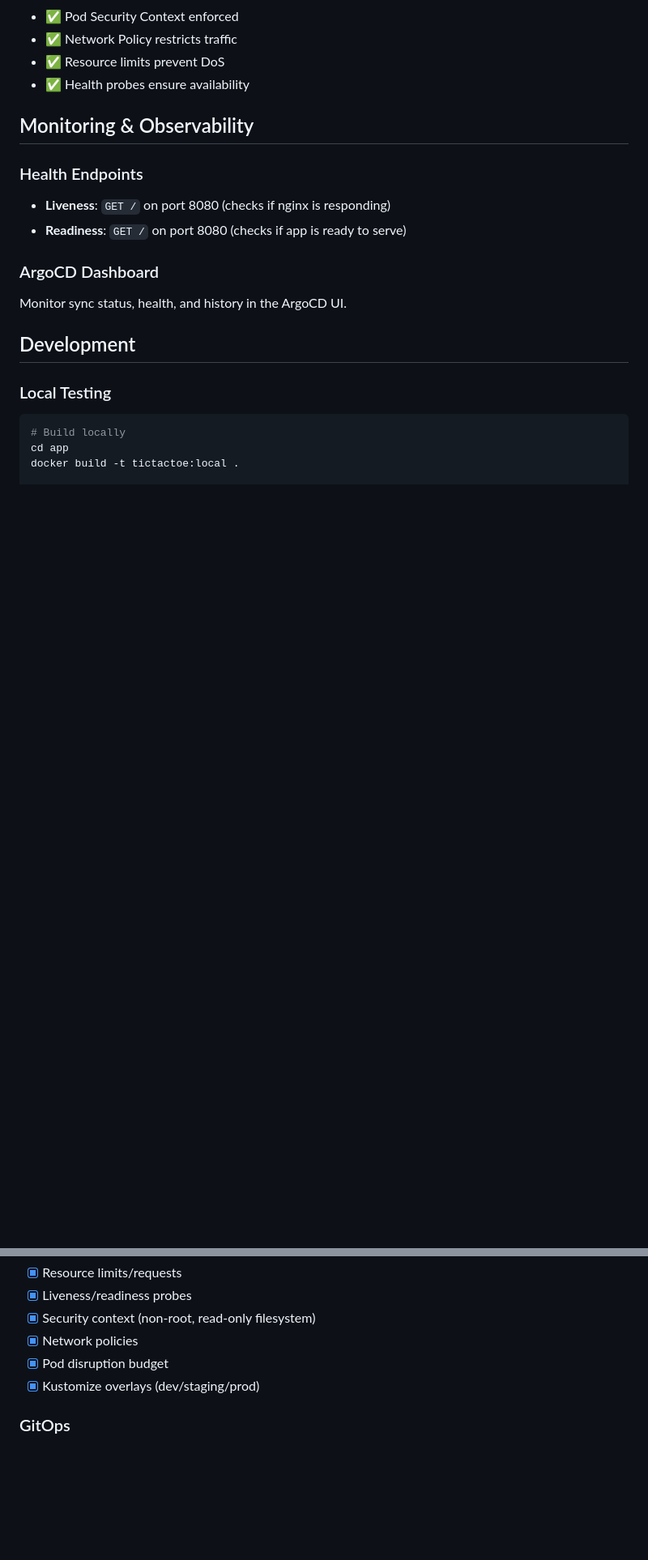
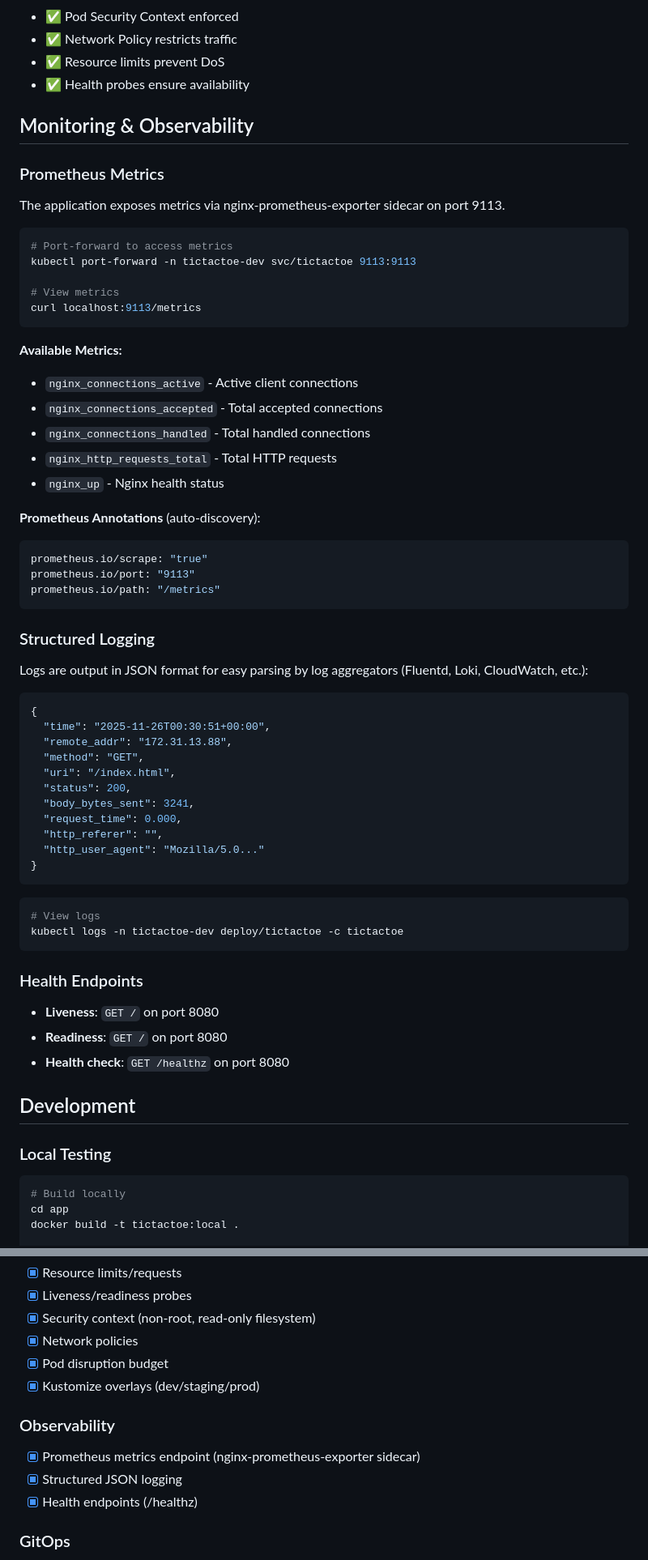
Before and after one commit to pnz1990/tictactoe-k8s, a Markdown page: README.md, 2 parts joined by grey strips. Shown at 81% size. Drawn GitHub-style; blank space fills up the shorter version.

Commit message:
Update README with observability documentation

````diff
--- a/README.md
+++ b/README.md
@@ -281,12 +281,59 @@ cosign verify ghcr.io/pnz1990/tictactoe-k8s:latest \
 
 ## Monitoring & Observability
 
+### Prometheus Metrics
+
+The application exposes metrics via nginx-prometheus-exporter sidecar on port 9113.
+
+```bash
+# Port-forward to access metrics
+kubectl port-forward -n tictactoe-dev svc/tictactoe 9113:9113
+
+# View metrics
+curl localhost:9113/metrics
+```
+
+**Available Metrics:**
+- `nginx_connections_active` - Active client connections
+- `nginx_connections_accepted` - Total accepted connections
+- `nginx_connections_handled` - Total handled connections
+- `nginx_http_requests_total` - Total HTTP requests
+- `nginx_up` - Nginx health status
+
+**Prometheus Annotations** (auto-discovery):
+```yaml
+prometheus.io/scrape: "true"
+prometheus.io/port: "9113"
+prometheus.io/path: "/metrics"
+```
+
+### Structured Logging
+
+Logs are output in JSON format for easy parsing by log aggregators (Fluentd, Loki, CloudWatch, etc.):
+
+```json
+{
+  "time": "2025-11-26T00:30:51+00:00",
+  "remote_addr": "172.31.13.88",
+  "method": "GET",
+  "uri": "/index.html",
+  "status": 200,
+  "body_bytes_sent": 3241,
+  "request_time": 0.000,
+  "http_referer": "",
+  "http_user_agent": "Mozilla/5.0..."
+}
+```
+
+```bash
+# View logs
+kubectl logs -n tictactoe-dev deploy/tictactoe -c tictactoe
+```
+
 ### Health Endpoints
-- **Liveness**: `GET /` on port 8080 (checks if nginx is responding)
-- **Readiness**: `GET /` on port 8080 (checks if app is ready to serve)
-
-### ArgoCD Dashboard
-Monitor sync status, health, and history in the ArgoCD UI.
+- **Liveness**: `GET /` on port 8080
+- **Readiness**: `GET /` on port 8080
+- **Health check**: `GET /healthz` on port 8080
 
 ## Development
 
@@ -328,6 +375,11 @@ kubectl kustomize k8s/overlays/prod
 - [x] Pod disruption budget
 - [x] Kustomize overlays (dev/staging/prod)
 
+### Observability
+- [x] Prometheus metrics endpoint (nginx-prometheus-exporter sidecar)
+- [x] Structured JSON logging
+- [x] Health endpoints (/healthz)
+
 ### GitOps
 - [x] ArgoCD auto-sync
 - [x] Self-healing enabled
````
